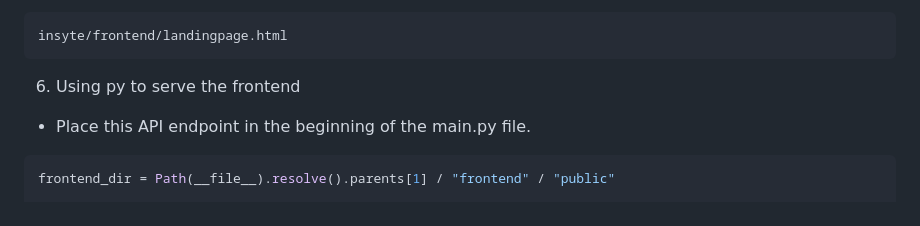
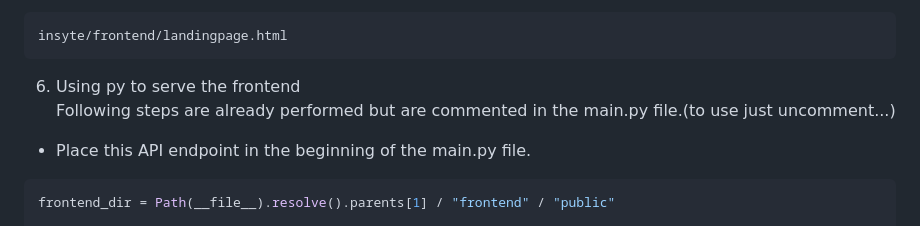
Before and after one commit to shriikriishna06/INSYTE, a Markdown page: README.md, the part around the change. Rendered like a GitHub page.

````diff
--- a/README.md
+++ b/README.md
@@ -101,7 +101,8 @@ Make sure to set the right path for the assets and js to get served. (using pyth
 ```
 insyte/frontend/landingpage.html
 ```
-6. Using py to serve the frontend
+6. Using py to serve the frontend<br>
+Following steps are already performed but are commented in  the main.py file.(to use just uncomment...)<br>
 - Place this API endpoint in the beginning of the main.py file.
 ```python
 frontend_dir = Path(__file__).resolve().parents[1] / "frontend" / "public"
````
